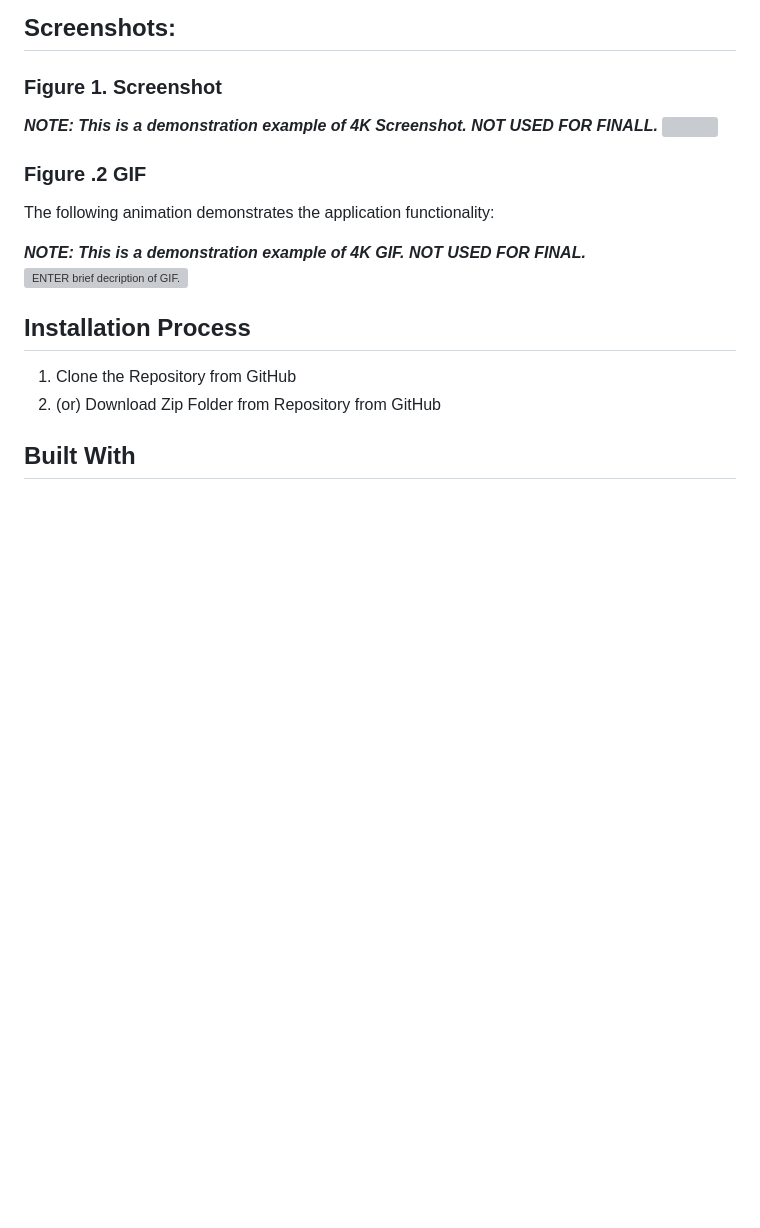
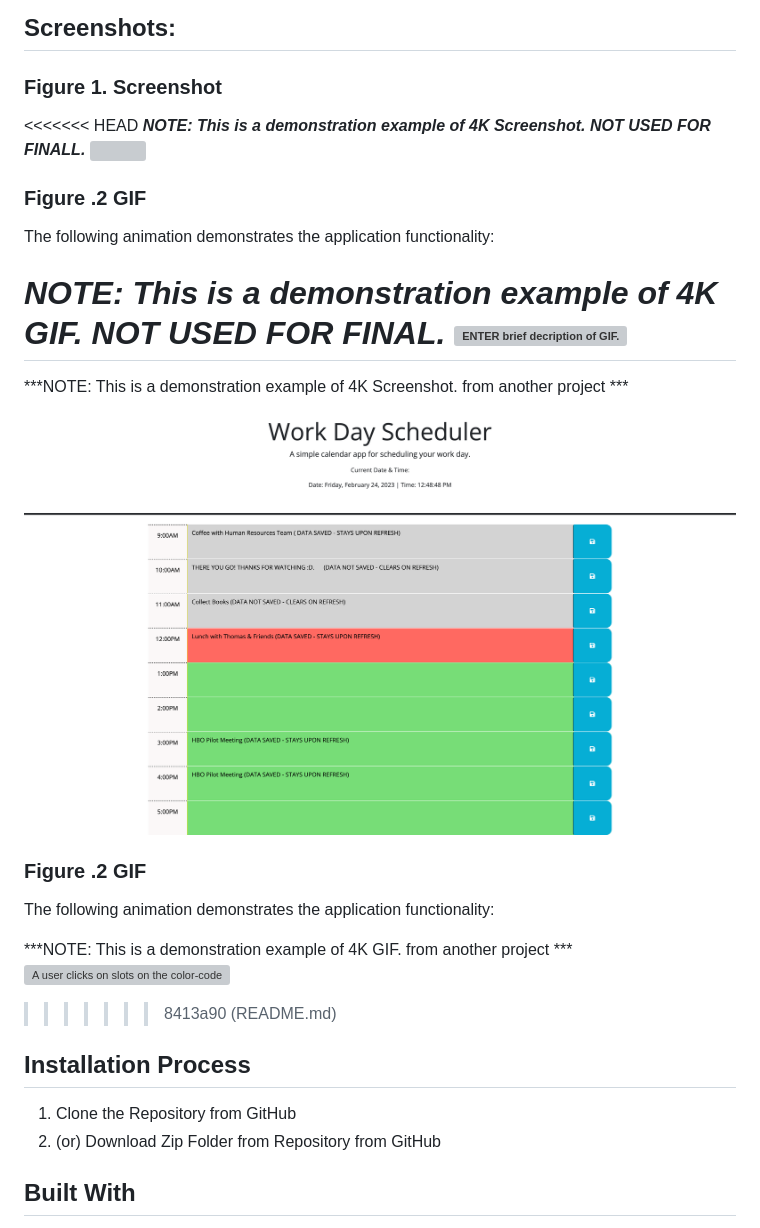
Before and after one commit to ThomasCalle/Project-2-Interactive-Full-Stack-Application, a Markdown page: README.md, the part around the change. GitHub-like rendering; pictures changed too: assets/images/Third-Paarty API's Work Day Scheduler.png (added); blank space fills up the shorter version; grey boxes are pictures that could not be loaded.

```diff
--- a/README.md
+++ b/README.md
@@ -75,6 +75,7 @@ THEN
 
 ## Screenshots:
 ### Figure 1. Screenshot
+<<<<<<< HEAD
 ***NOTE: This is a demonstration example of 4K Screenshot. NOT USED FOR FINALL.***
 ![](./public/assets/images/Third-Paarty%20API's%20Work%20Day%20Scheduler.png/assets/images/Third-Paarty%20API's%20Work%20Day%20Scheduler.png)
 ### Figure .2 GIF
@@ -82,6 +83,15 @@ The following animation demonstrates the application functionality:
 
 ***NOTE: This is a demonstration example of 4K GIF. NOT USED FOR FINAL.***
 ![ENTER brief decription of GIF.](./public/assets/images/gif.GIF)
+=======
+***NOTE:  This is a demonstration example of 4K Screenshot. from another project ***
+![](/assets/images/Third-Paarty%20API's%20Work%20Day%20Scheduler.png)
+### Figure .2 GIF
+The following animation demonstrates the application functionality:
+
+***NOTE:  This is a demonstration example of 4K GIF. from another project ***
+![A user clicks on slots on the color-coded calendar and edits the events.](/assets/images/gif.GIF)
+>>>>>>> 8413a90 (README.md)
 
 ## Installation Process
 1. Clone the Repository from GitHub
```
Also changed, not shown: 1 other file.
